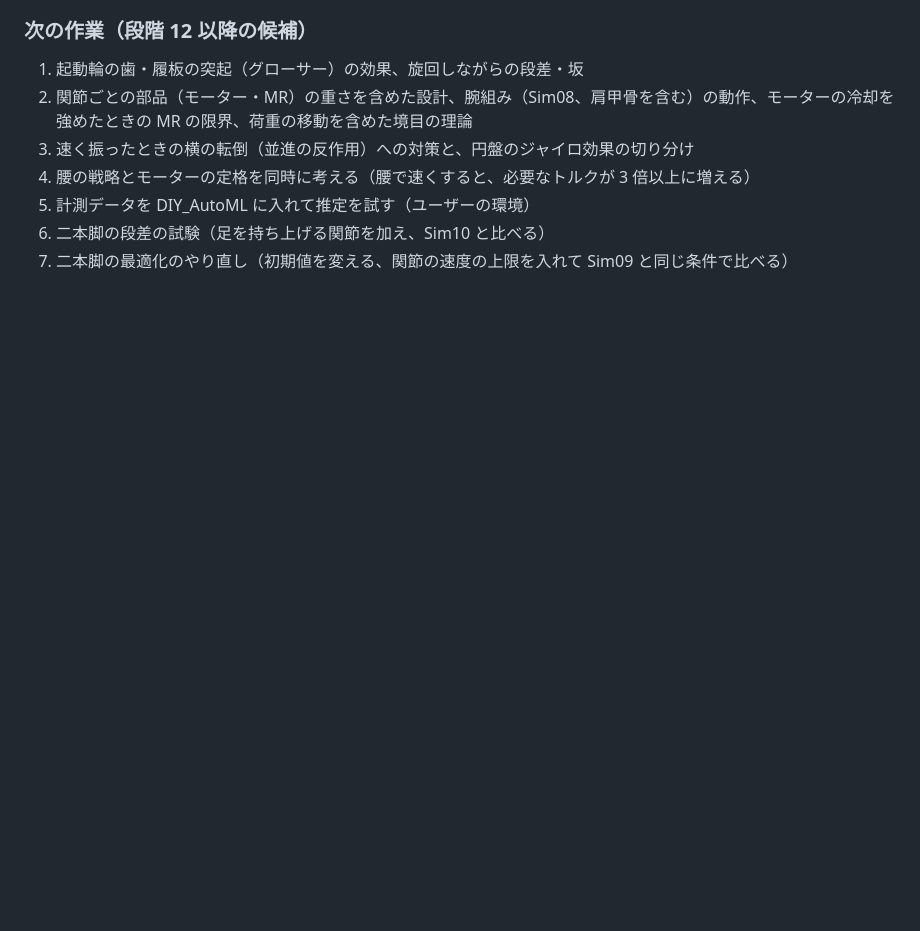
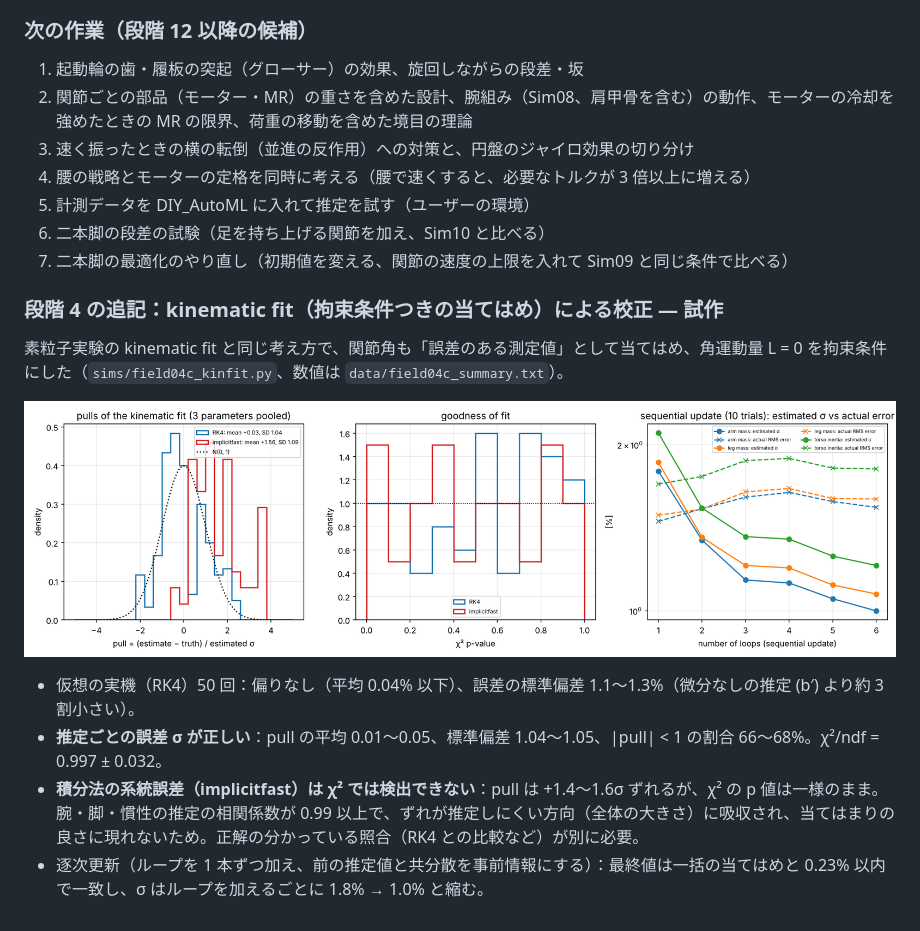
Before and after one commit to okamasaya/simulation_AMBAC, a Markdown page: docs/11_simulation_field_plan.md, the part around the change. GitHub-like rendering; pictures changed too: figures/field/field04c_kinfit.png (added); blank space fills up the shorter version.

Commit message:
段階 4：kinematic fit（拘束条件つきの当てはめ）による校正の試作と、pull・χ²・逐次更新の検証
Co-Authored-By: Claude Opus 5.5 <noreply@anthropic.com>
Claude-Session: https://claude.ai/code/session_011T5QrnZSELdVudAB33qLFi

```diff
--- a/docs/11_simulation_field_plan.md
+++ b/docs/11_simulation_field_plan.md
@@ -972,3 +972,15 @@ MR の熱は、電源を切るまでの値（保持のモデルの小さな振
 3. 計測データを DIY_AutoML に入れて推定を試す（ユーザーの環境）
 4. 二本脚の段差の試験（足を持ち上げる関節を加え、Sim10 と比べる）
 5. 二本脚の最適化のやり直し（初期値を変える、関節の速度の上限を入れて Sim09 と同じ条件で比べる）
+
+### 段階 4 の追記：kinematic fit（拘束条件つきの当てはめ）による校正 — 試作
+
+素粒子実験の kinematic fit と同じ考え方で、関節角も「誤差のある測定値」として当てはめ、角運動量 L = 0 を拘束条件にした（`sims/field04c_kinfit.py`、数値は `data/field04c_summary.txt`）。
+
+![](../figures/field/field04c_kinfit.png)
+
+- 仮想の実機（RK4）50 回：偏りなし（平均 0.04% 以下）、誤差の標準偏差 1.1〜1.3%（微分なしの推定 (b′) より約 3 割小さい）。
+- **推定ごとの誤差 σ が正しい**：pull の平均 0.01〜0.05、標準偏差 1.04〜1.05、|pull| < 1 の割合 66〜68%。χ²/ndf = 0.997 ± 0.032。
+- **積分法の系統誤差（implicitfast）は χ² では検出できない**：pull は +1.4〜1.6σ ずれるが、χ² の p 値は一様のまま。
+  腕・脚・慣性の推定の相関係数が 0.99 以上で、ずれが推定しにくい方向（全体の大きさ）に吸収され、当てはまりの良さに現れないため。正解の分かっている照合（RK4 との比較など）が別に必要。
+- 逐次更新（ループを 1 本ずつ加え、前の推定値と共分散を事前情報にする）：最終値は一括の当てはめと 0.23% 以内で一致し、σ はループを加えるごとに 1.8% → 1.0% と縮む。
```
Also changed, not shown: 3 other files.
